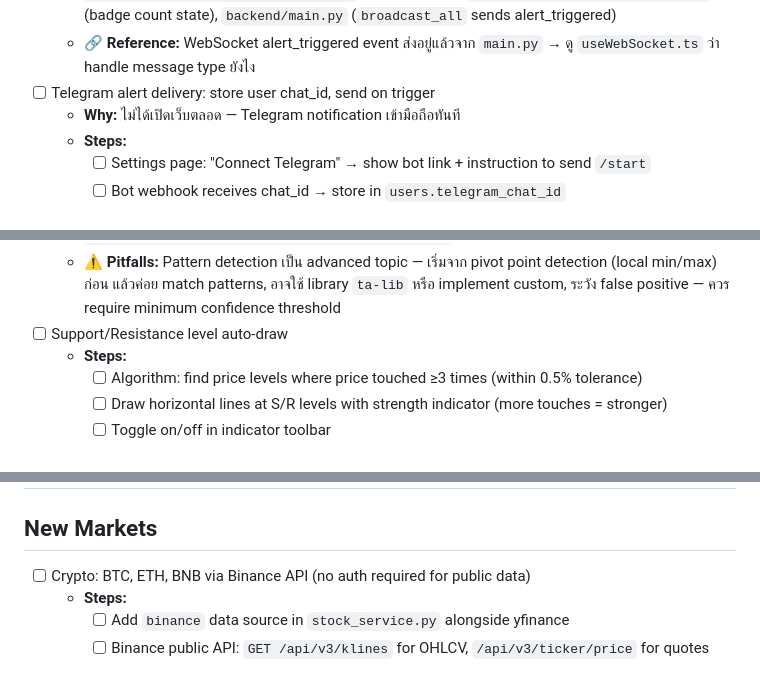
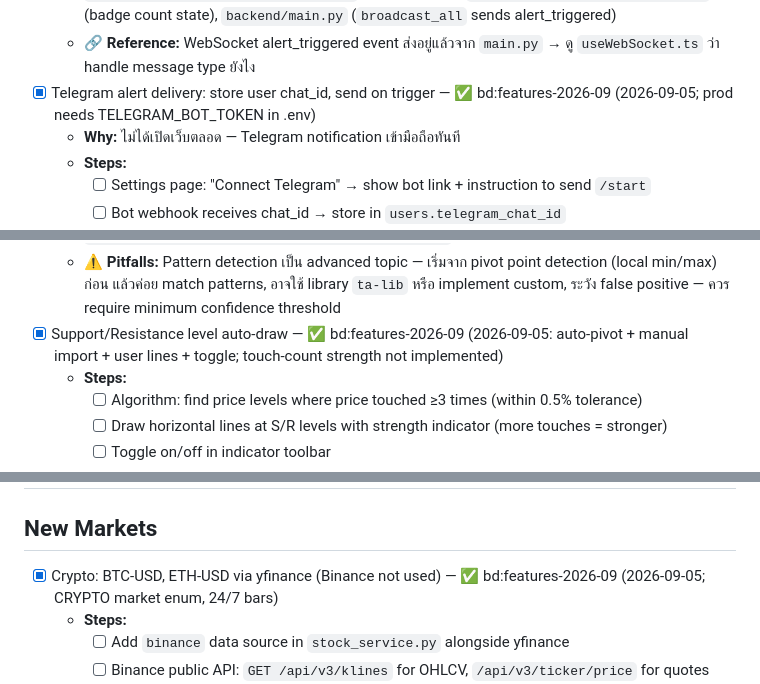
Before and after one commit to shode666/shotockviz, a Markdown page: tasklist.md, 3 parts joined by grey strips. GitHub-like rendering.

```diff
--- a/tasklist.md
+++ b/tasklist.md
@@ -612,7 +612,7 @@ backend/
   - **Effort:** 3 hours
   - 📁 **Files:** `frontend/src/components/common/Navbar.tsx` (badge UI), `frontend/src/hooks/useWebSocket.ts` (receive event), `frontend/src/store/appStore.js` (badge count state), `backend/main.py` (`broadcast_all` sends alert_triggered)
   - 🔗 **Reference:** WebSocket alert_triggered event ส่งอยู่แล้วจาก `main.py` → ดู `useWebSocket.ts` ว่า handle message type ยังไง
-- [ ] Telegram alert delivery: store user chat_id, send on trigger
+- [x] Telegram alert delivery: store user chat_id, send on trigger — ✅ bd:features-2026-09 (2026-09-05; prod needs TELEGRAM_BOT_TOKEN in .env)
   - **Why:** ไม่ได้เปิดเว็บตลอด — Telegram notification เข้ามือถือทันที
   - **Steps:**
     - [ ] Settings page: "Connect Telegram" → show bot link + instruction to send `/start`
@@ -805,7 +805,7 @@ backend/
   - **Effort:** 16 hours (complex algorithm + UI)
   - 📁 **Files:** สร้าง `backend/services/pattern_detector.py` (new), `frontend/src/components/chart/TradingChart.tsx` (draw highlights)
   - ⚠️ **Pitfalls:** Pattern detection เป็น advanced topic — เริ่มจาก pivot point detection (local min/max) ก่อน แล้วค่อย match patterns, อาจใช้ library `ta-lib` หรือ implement custom, ระวัง false positive — ควร require minimum confidence threshold
-- [ ] Support/Resistance level auto-draw
+- [x] Support/Resistance level auto-draw — ✅ bd:features-2026-09 (2026-09-05: auto-pivot + manual import + user lines + toggle; touch-count strength not implemented)
   - **Steps:**
     - [ ] Algorithm: find price levels where price touched ≥3 times (within 0.5% tolerance)
     - [ ] Draw horizontal lines at S/R levels with strength indicator (more touches = stronger)
@@ -986,7 +986,7 @@ backend/
 # Phase 6: Future Expansion
 
 ## New Markets
-- [ ] Crypto: BTC, ETH, BNB via Binance API (no auth required for public data)
+- [x] Crypto: BTC-USD, ETH-USD via yfinance (Binance not used) — ✅ bd:features-2026-09 (2026-09-05; CRYPTO market enum, 24/7 bars)
   - **Steps:**
     - [ ] Add `binance` data source in `stock_service.py` alongside yfinance
     - [ ] Binance public API: `GET /api/v3/klines` for OHLCV, `/api/v3/ticker/price` for quotes
```
Also changed, not shown: changelog.md (+40 -0 lines).
